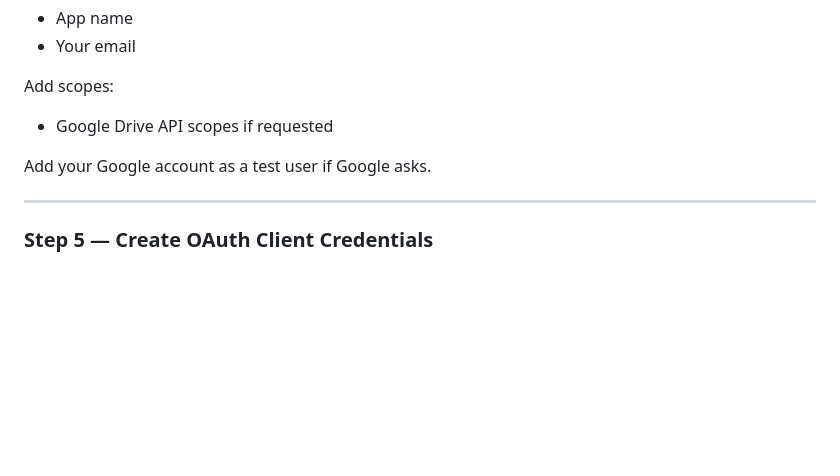
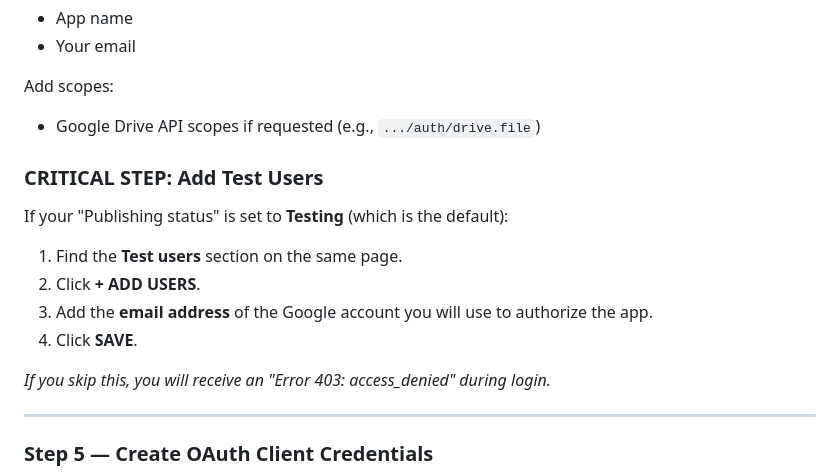
Before and after one commit to luizcarloskazuyukifukaya/stateful-app-with-external-db-for-vdecent, a Markdown page: google_drive_env_setup_guide.md, the part around the change. Drawn GitHub-style; blank space fills up the shorter version.

Commit message:
Highlight critical Test Users step in setup guide to prevent 403 errors

```diff
--- a/google_drive_env_setup_guide.md
+++ b/google_drive_env_setup_guide.md
@@ -146,9 +146,16 @@ Fill:
 - Your email
 
 Add scopes:
-- Google Drive API scopes if requested
+- Google Drive API scopes if requested (e.g., `.../auth/drive.file`)
 
-Add your Google account as a test user if Google asks.
+### **CRITICAL STEP: Add Test Users**
+If your "Publishing status" is set to **Testing** (which is the default):
+1. Find the **Test users** section on the same page.
+2. Click **+ ADD USERS**.
+3. Add the **email address** of the Google account you will use to authorize the app.
+4. Click **SAVE**.
+
+*If you skip this, you will receive an "Error 403: access_denied" during login.*
 
 ---
 
```
